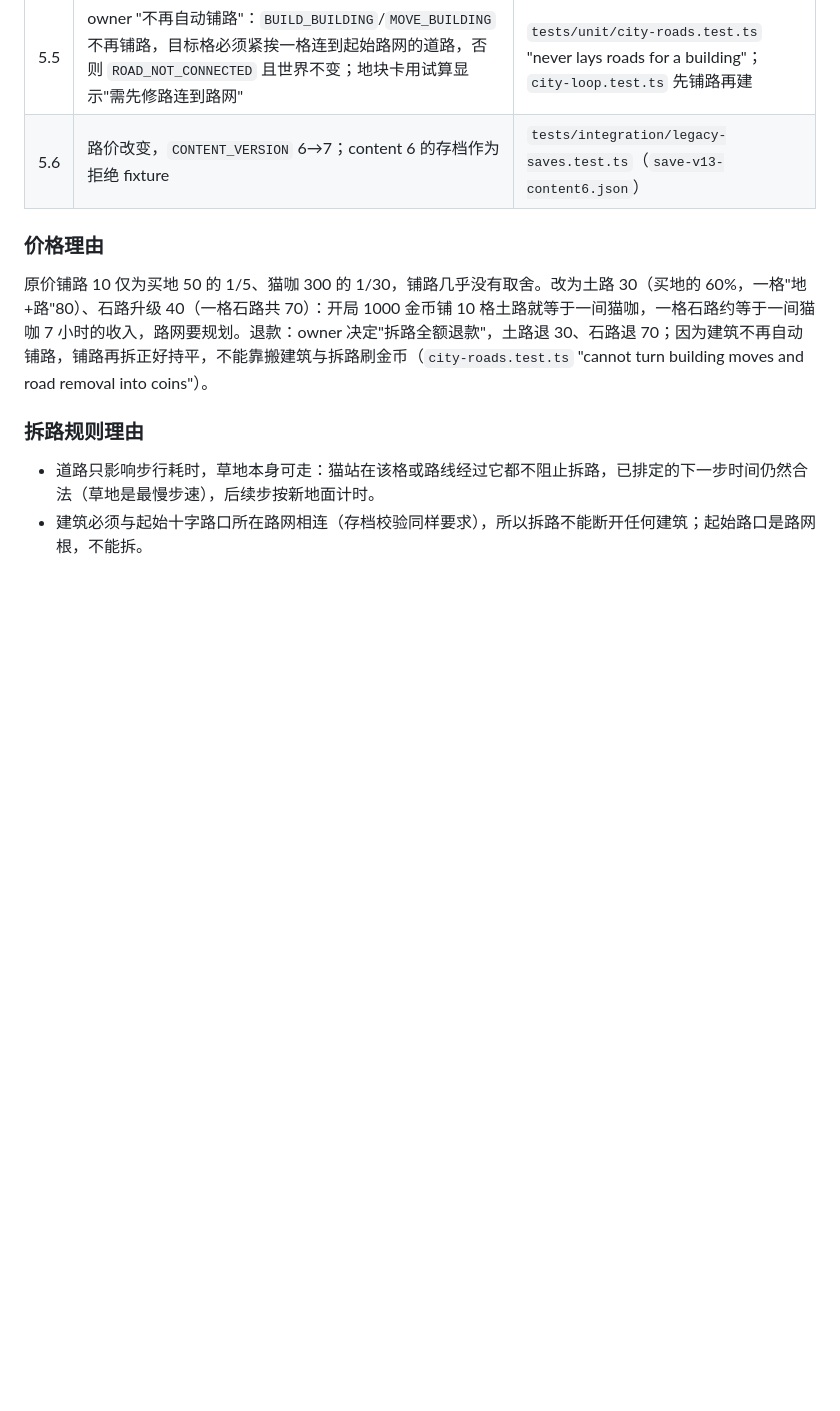
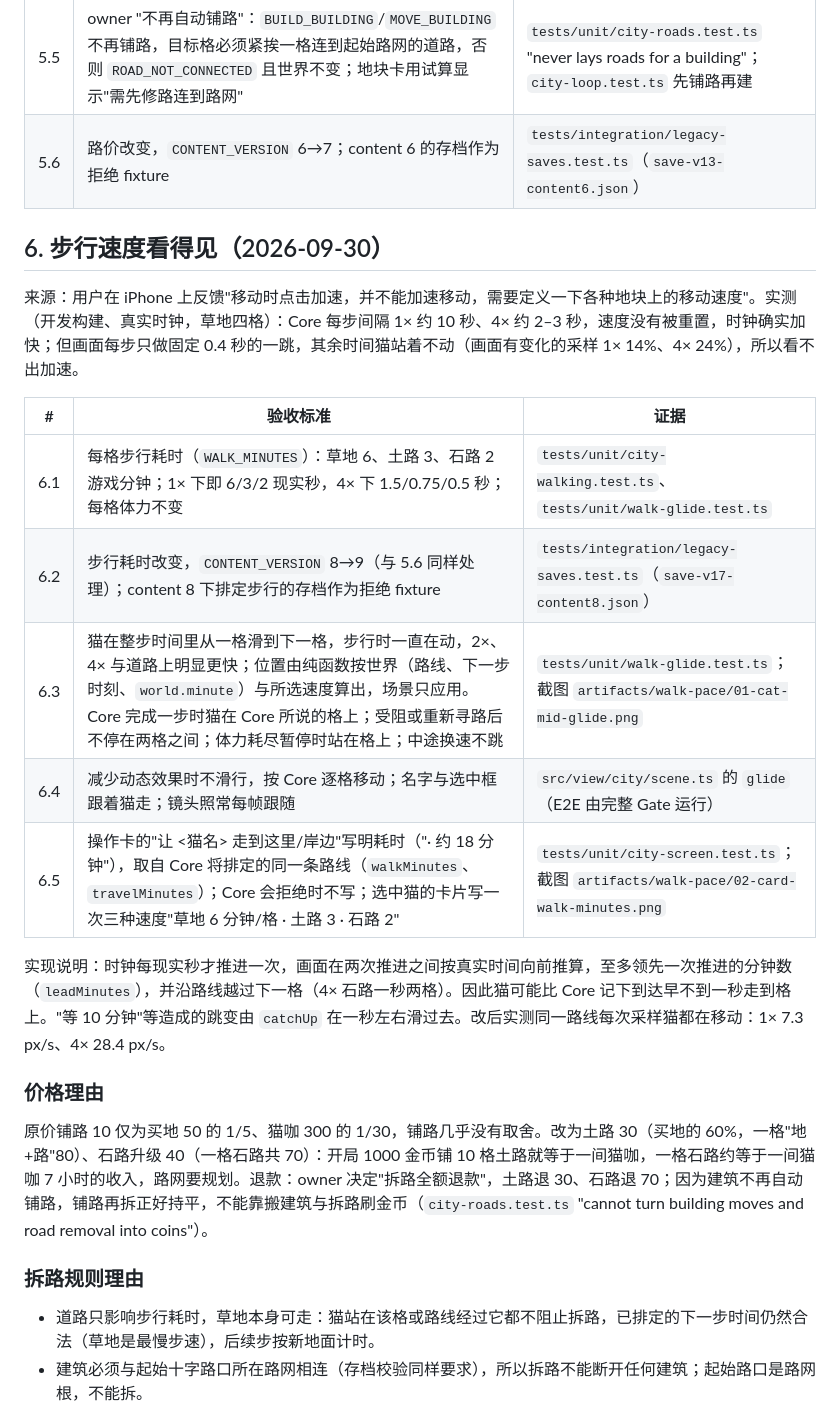
Before and after one commit to xshii/catcity, a Markdown page: specs/014-main-page/requirements.md, the part around the change. Rendered like a GitHub page; blank space fills up the shorter version.

Commit message:
docs: walking speeds, the glide and the walk's minutes (spec 014 §6)
Co-Authored-By: Claude Fable 5.1 <noreply@anthropic.com>

```diff
--- a/specs/014-main-page/requirements.md
+++ b/specs/014-main-page/requirements.md
@@ -49,6 +49,20 @@
 | 5.5 | owner "不再自动铺路"：`BUILD_BUILDING`/`MOVE_BUILDING` 不再铺路，目标格必须紧挨一格连到起始路网的道路，否则 `ROAD_NOT_CONNECTED` 且世界不变；地块卡用试算显示"需先修路连到路网"       | `tests/unit/city-roads.test.ts` "never lays roads for a building"；`city-loop.test.ts` 先铺路再建 |
 | 5.6 | 路价改变，`CONTENT_VERSION` 6→7；content 6 的存档作为拒绝 fixture                                                                                                                     | `tests/integration/legacy-saves.test.ts`（`save-v13-content6.json`）                              |
 
+## 6. 步行速度看得见（2026-09-30）
+
+来源：用户在 iPhone 上反馈"移动时点击加速，并不能加速移动，需要定义一下各种地块上的移动速度"。实测（开发构建、真实时钟，草地四格）：Core 每步间隔 1× 约 10 秒、4× 约 2–3 秒，速度没有被重置，时钟确实加快；但画面每步只做固定 0.4 秒的一跳，其余时间猫站着不动（画面有变化的采样 1× 14%、4× 24%），所以看不出加速。
+
+| #   | 验收标准                                                                                                                                                                                                                                                             | 证据                                                                                  |
+| --- | -------------------------------------------------------------------------------------------------------------------------------------------------------------------------------------------------------------------------------------------------------------------- | ------------------------------------------------------------------------------------- |
+| 6.1 | 每格步行耗时（`WALK_MINUTES`）：草地 6、土路 3、石路 2 游戏分钟；1× 下即 6/3/2 现实秒，4× 下 1.5/0.75/0.5 秒；每格体力不变                                                                                                                                           | `tests/unit/city-walking.test.ts`、`tests/unit/walk-glide.test.ts`                    |
+| 6.2 | 步行耗时改变，`CONTENT_VERSION` 8→9（与 5.6 同样处理）；content 8 下排定步行的存档作为拒绝 fixture                                                                                                                                                                   | `tests/integration/legacy-saves.test.ts`（`save-v17-content8.json`）                  |
+| 6.3 | 猫在整步时间里从一格滑到下一格，步行时一直在动，2×、4× 与道路上明显更快；位置由纯函数按世界（路线、下一步时刻、`world.minute`）与所选速度算出，场景只应用。Core 完成一步时猫在 Core 所说的格上；受阻或重新寻路后不停在两格之间；体力耗尽暂停时站在格上；中途换速不跳 | `tests/unit/walk-glide.test.ts`；截图 `artifacts/walk-pace/01-cat-mid-glide.png`      |
+| 6.4 | 减少动态效果时不滑行，按 Core 逐格移动；名字与选中框跟着猫走；镜头照常每帧跟随                                                                                                                                                                                       | `src/view/city/scene.ts` 的 `glide`（E2E 由完整 Gate 运行）                           |
+| 6.5 | 操作卡的"让 <猫名> 走到这里/岸边"写明耗时（"· 约 18 分钟"），取自 Core 将排定的同一条路线（`walkMinutes`、`travelMinutes`）；Core 会拒绝时不写；选中猫的卡片写一次三种速度"草地 6 分钟/格 · 土路 3 · 石路 2"                                                         | `tests/unit/city-screen.test.ts`；截图 `artifacts/walk-pace/02-card-walk-minutes.png` |
+
+实现说明：时钟每现实秒才推进一次，画面在两次推进之间按真实时间向前推算，至多领先一次推进的分钟数（`leadMinutes`），并沿路线越过下一格（4× 石路一秒两格）。因此猫可能比 Core 记下到达早不到一秒走到格上。"等 10 分钟"等造成的跳变由 `catchUp` 在一秒左右滑过去。改后实测同一路线每次采样猫都在移动：1× 7.3 px/s、4× 28.4 px/s。
+
 ### 价格理由
 
 原价铺路 10 仅为买地 50 的 1/5、猫咖 300 的 1/30，铺路几乎没有取舍。改为土路 30（买地的 60%，一格"地+路"80）、石路升级 40（一格石路共 70）：开局 1000 金币铺 10 格土路就等于一间猫咖，一格石路约等于一间猫咖 7 小时的收入，路网要规划。退款：owner 决定"拆路全额退款"，土路退 30、石路退 70；因为建筑不再自动铺路，铺路再拆正好持平，不能靠搬建筑与拆路刷金币（`city-roads.test.ts` "cannot turn building moves and road removal into coins"）。
```
Also changed, not shown: docs/city-world.md (+1 -1 lines), docs/ui-layout.md (+2 -0 lines).
